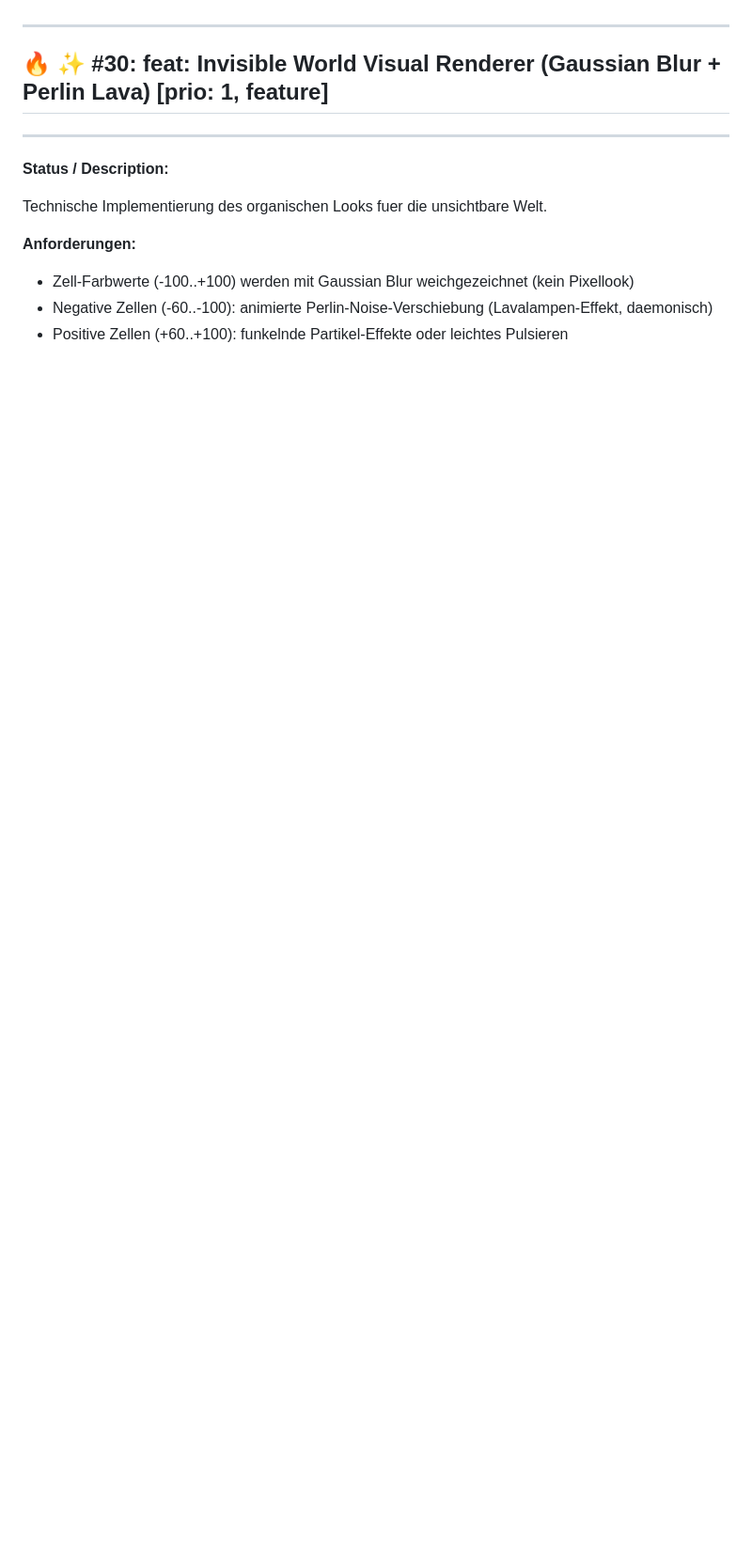
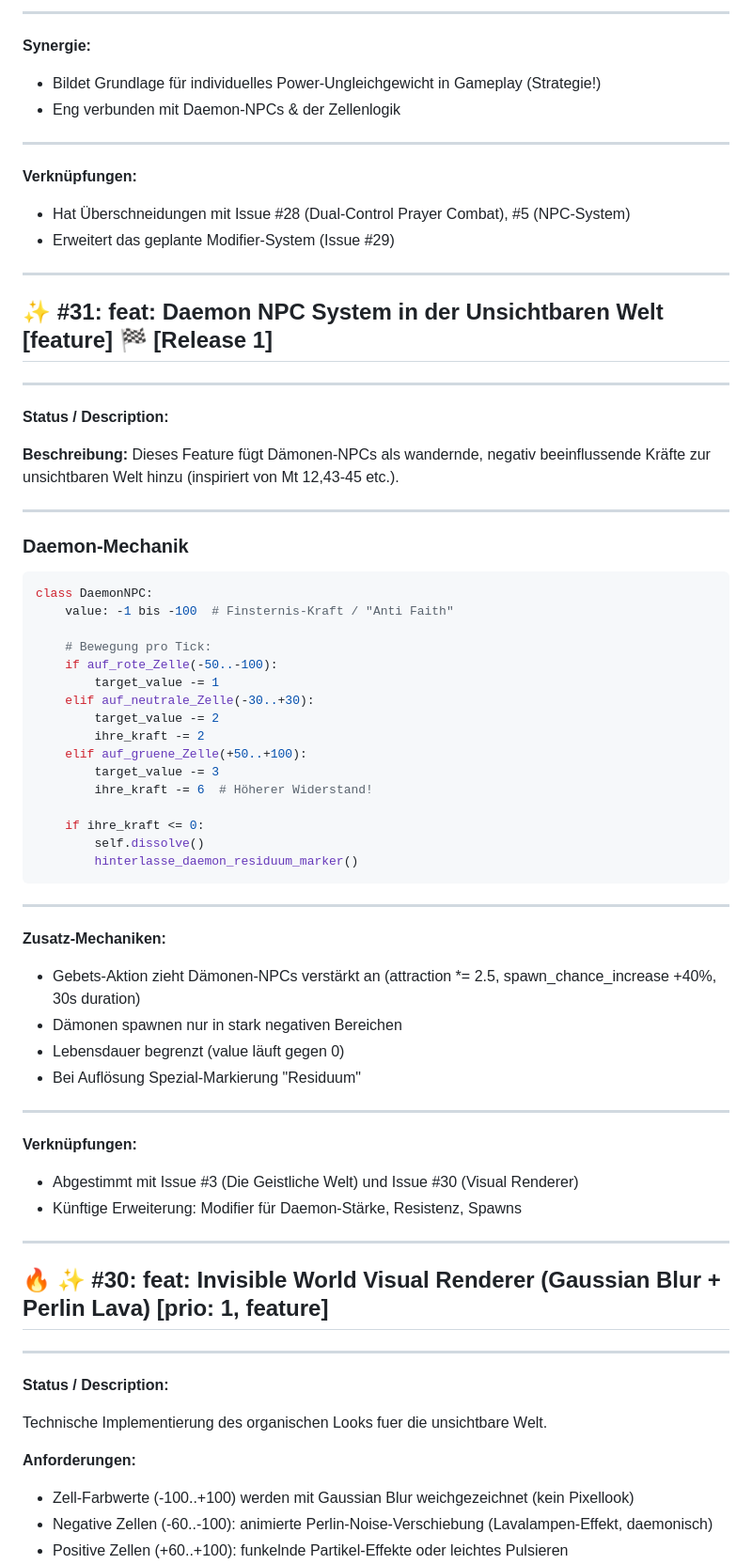
Before and after one commit to Paradoxianer/spiritual_city, a Markdown page: docs/engineering/issues.md, the part around one of its changes. Shown at 94% size. GitHub-like rendering; blank space fills up the shorter version.

Commit message:
updated issues :-)

````diff
--- a/docs/engineering/issues.md
+++ b/docs/engineering/issues.md
@@ -206,3 +230,55 @@ Validierung der Performance und Steuerung auf Web, Android und iOS (Lastenheft P
+---
+**Synergie:**
+- Bildet Grundlage für individuelles Power-Ungleichgewicht in Gameplay (Strategie!)
+- Eng verbunden mit Daemon-NPCs & der Zellenlogik
+
+---
+**Verknüpfungen:**
+- Hat Überschneidungen mit Issue #28 (Dual-Control Prayer Combat), #5 (NPC-System)
+- Erweitert das geplante Modifier-System (Issue #29)
+
+---
+
+## ✨ #31: feat: Daemon NPC System in der Unsichtbaren Welt [feature] 🏁 [Release 1]
+---
+**Status / Description:**
+
+**Beschreibung:**
+Dieses Feature fügt Dämonen-NPCs als wandernde, negativ beeinflussende Kräfte zur unsichtbaren Welt hinzu (inspiriert von Mt 12,43-45 etc.).
+
+---
+### Daemon-Mechanik
+```python
+class DaemonNPC:
+    value: -1 bis -100  # Finsternis-Kraft / "Anti Faith"
+
+    # Bewegung pro Tick:
+    if auf_rote_Zelle(-50..-100):
+        target_value -= 1
+    elif auf_neutrale_Zelle(-30..+30):
+        target_value -= 2
+        ihre_kraft -= 2
+    elif auf_gruene_Zelle(+50..+100):
+        target_value -= 3
+        ihre_kraft -= 6  # Höherer Widerstand!
+
+    if ihre_kraft <= 0:
+        self.dissolve()
+        hinterlasse_daemon_residuum_marker()
+```
+
+---
+**Zusatz-Mechaniken:**
+- Gebets-Aktion zieht Dämonen-NPCs verstärkt an (attraction *= 2.5, spawn_chance_increase +40%, 30s duration)
+- Dämonen spawnen nur in stark negativen Bereichen
+- Lebensdauer begrenzt (value läuft gegen 0)
+- Bei Auflösung Spezial-Markierung "Residuum"
+
+---
+**Verknüpfungen:**
+- Abgestimmt mit Issue #3 (Die Geistliche Welt) und Issue #30 (Visual Renderer)
+- Künftige Erweiterung: Modifier für Daemon-Stärke, Resistenz, Spawns
+
 
 ---
 
````
Also changed, not shown: other parts of docs/engineering/issues.md (+58 -34 lines).
